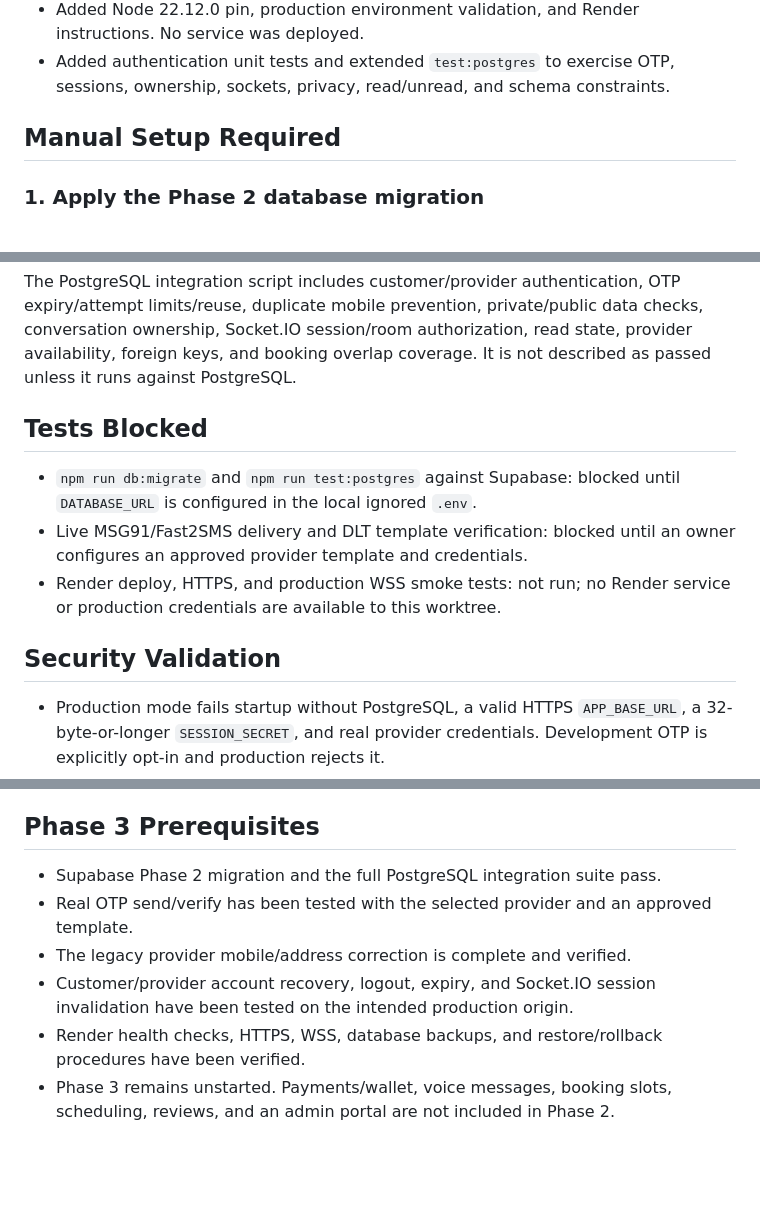
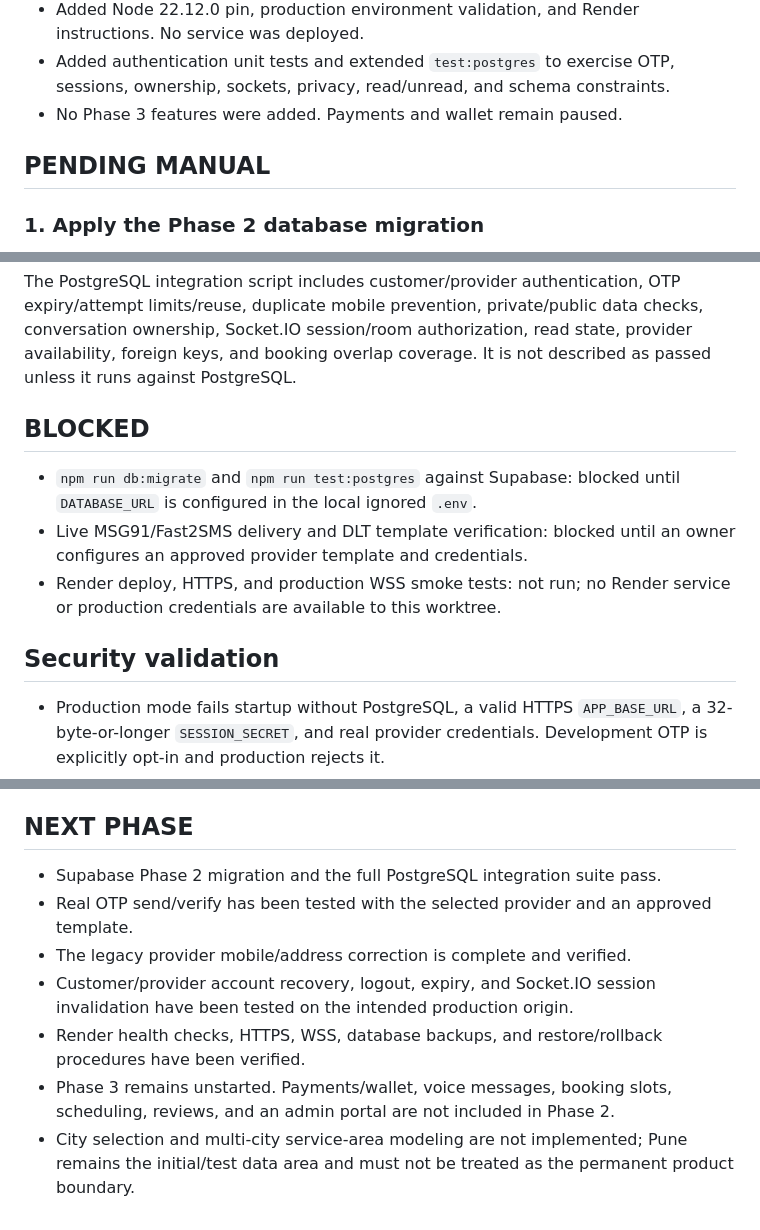
Before and after one commit to shiv12592/QuickFixPune, a Markdown page: docs/PHASE_2_STATUS.md, 3 parts joined by grey strips. GitHub-like rendering; blank space fills up the shorter version.

```diff
--- a/docs/PHASE_2_STATUS.md
+++ b/docs/PHASE_2_STATUS.md
@@ -32,8 +32,9 @@
   instructions. No service was deployed.
 - Added authentication unit tests and extended `test:postgres` to exercise OTP,
   sessions, ownership, sockets, privacy, read/unread, and schema constraints.
+- No Phase 3 features were added. Payments and wallet remain paused.
 
-## Manual Setup Required
+## PENDING MANUAL
 
 ### 1. Apply the Phase 2 database migration
 
@@ -144,7 +145,7 @@ data checks, conversation ownership, Socket.IO session/room authorization,
 read state, provider availability, foreign keys, and booking overlap coverage.
 It is not described as passed unless it runs against PostgreSQL.
 
-## Tests Blocked
+## BLOCKED
 
 - `npm run db:migrate` and `npm run test:postgres` against Supabase: blocked
   until `DATABASE_URL` is configured in the local ignored `.env`.
@@ -153,7 +154,7 @@ It is not described as passed unless it runs against PostgreSQL.
 - Render deploy, HTTPS, and production WSS smoke tests: not run; no Render
   service or production credentials are available to this worktree.
 
-## Security Validation
+## Security validation
 
 - Production mode fails startup without PostgreSQL, a valid HTTPS
   `APP_BASE_URL`, a 32-byte-or-longer `SESSION_SECRET`, and real provider
@@ -189,7 +190,7 @@ It is not described as passed unless it runs against PostgreSQL.
 - [ ] Keep one Render instance while the per-IP verification limiter is
       process-local; use shared storage before scaling.
 
-## Phase 3 Prerequisites
+## NEXT PHASE
 
 - Supabase Phase 2 migration and the full PostgreSQL integration suite pass.
 - Real OTP send/verify has been tested with the selected provider and an
@@ -201,3 +202,6 @@ It is not described as passed unless it runs against PostgreSQL.
   procedures have been verified.
 - Phase 3 remains unstarted. Payments/wallet, voice messages, booking slots,
   scheduling, reviews, and an admin portal are not included in Phase 2.
+- City selection and multi-city service-area modeling are not implemented;
+  Pune remains the initial/test data area and must not be treated as the
+  permanent product boundary.
```
Also changed, not shown: other parts of docs/PHASE_2_STATUS.md (+2 -2 lines), README.md (+5 -3 lines), docs/ARCHITECTURE.md (added, +55 -0 lines).
